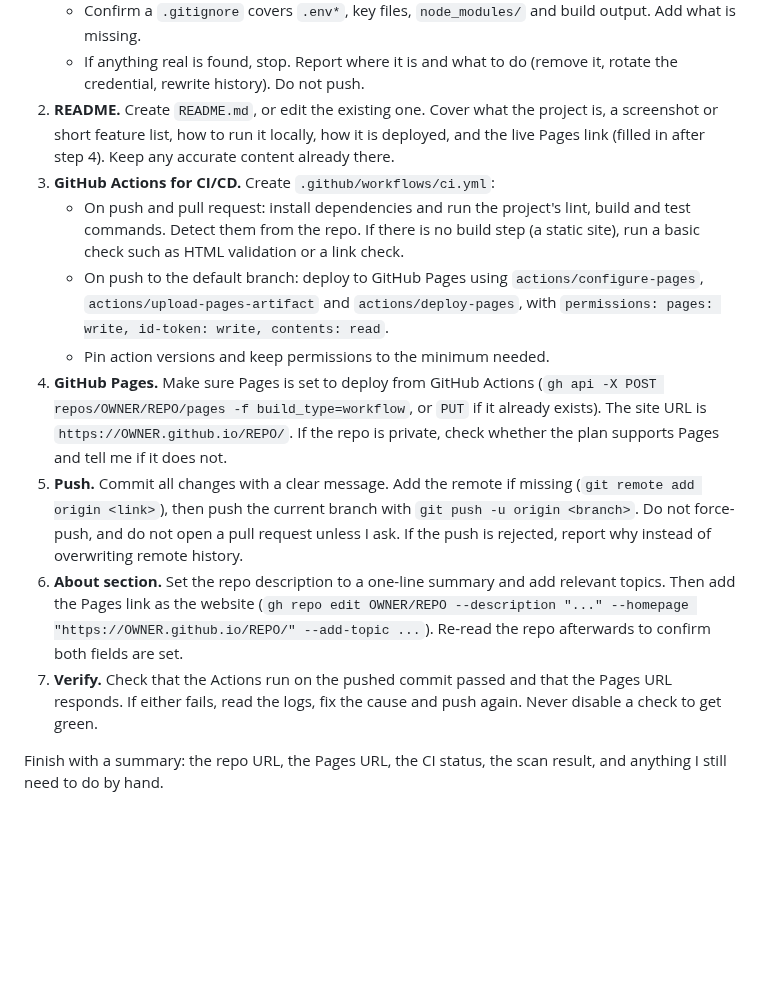
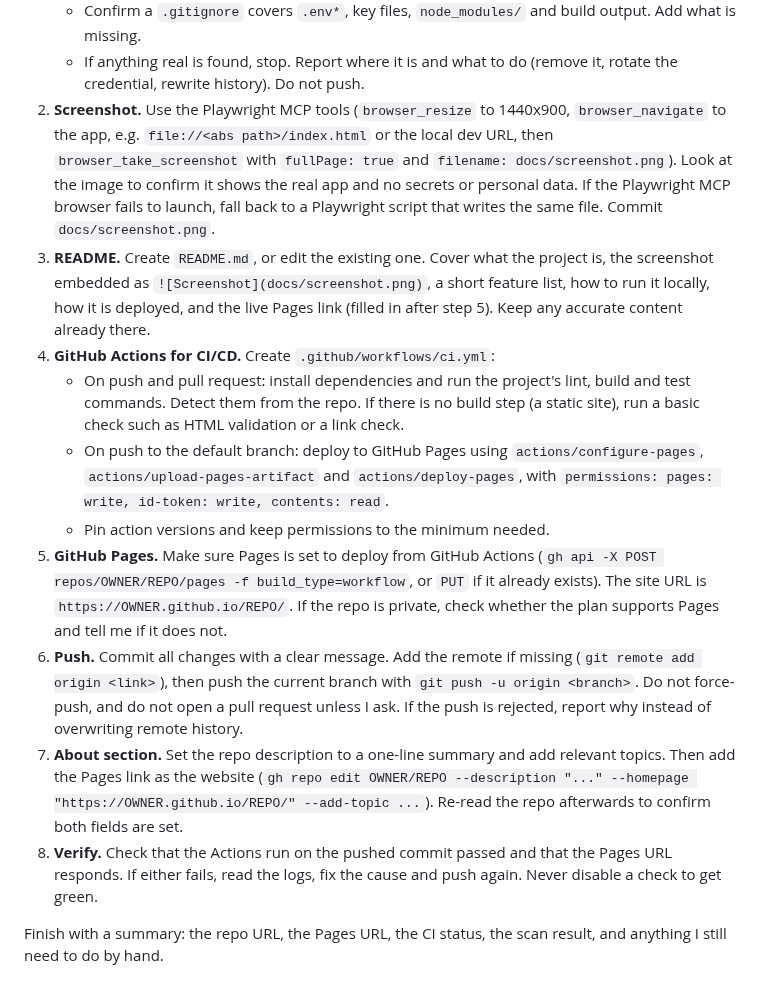
Before and after one commit to aarockiadass-prog/Claude-Project, a Markdown page: .claude/commands/publish-repo.md, the part around the change. Rendered like a GitHub page; blank space fills up the shorter version.

Commit message:
Add README screenshot, publish-repo screenshot step, and Playwright MCP chromium config
Co-Authored-By: Claude Sonnet 5.5 <noreply@anthropic.com>
Claude-Session: https://claude.ai/code/session_018gntkcrMNXHGJHzDUn5o85

```diff
--- a/.claude/commands/publish-repo.md
+++ b/.claude/commands/publish-repo.md
@@ -15,14 +15,15 @@ I listed the push first, but run the security scan first: nothing may be pushed
    - Check the git history of the branch about to be pushed, not only the working tree (`git log -p` searched for the same patterns).
    - Confirm a `.gitignore` covers `.env*`, key files, `node_modules/` and build output. Add what is missing.
    - If anything real is found, stop. Report where it is and what to do (remove it, rotate the credential, rewrite history). Do not push.
-2. **README.** Create `README.md`, or edit the existing one. Cover what the project is, a screenshot or short feature list, how to run it locally, how it is deployed, and the live Pages link (filled in after step 4). Keep any accurate content already there.
-3. **GitHub Actions for CI/CD.** Create `.github/workflows/ci.yml`:
+2. **Screenshot.** Use the Playwright MCP tools (`browser_resize` to 1440x900, `browser_navigate` to the app, e.g. `file://<abs path>/index.html` or the local dev URL, then `browser_take_screenshot` with `fullPage: true` and `filename: docs/screenshot.png`). Look at the image to confirm it shows the real app and no secrets or personal data. If the Playwright MCP browser fails to launch, fall back to a Playwright script that writes the same file. Commit `docs/screenshot.png`.
+3. **README.** Create `README.md`, or edit the existing one. Cover what the project is, the screenshot embedded as `![Screenshot](docs/screenshot.png)`, a short feature list, how to run it locally, how it is deployed, and the live Pages link (filled in after step 5). Keep any accurate content already there.
+4. **GitHub Actions for CI/CD.** Create `.github/workflows/ci.yml`:
    - On push and pull request: install dependencies and run the project's lint, build and test commands. Detect them from the repo. If there is no build step (a static site), run a basic check such as HTML validation or a link check.
    - On push to the default branch: deploy to GitHub Pages using `actions/configure-pages`, `actions/upload-pages-artifact` and `actions/deploy-pages`, with `permissions: pages: write, id-token: write, contents: read`.
    - Pin action versions and keep permissions to the minimum needed.
-4. **GitHub Pages.** Make sure Pages is set to deploy from GitHub Actions (`gh api -X POST repos/OWNER/REPO/pages -f build_type=workflow`, or `PUT` if it already exists). The site URL is `https://OWNER.github.io/REPO/`. If the repo is private, check whether the plan supports Pages and tell me if it does not.
-5. **Push.** Commit all changes with a clear message. Add the remote if missing (`git remote add origin <link>`), then push the current branch with `git push -u origin <branch>`. Do not force-push, and do not open a pull request unless I ask. If the push is rejected, report why instead of overwriting remote history.
-6. **About section.** Set the repo description to a one-line summary and add relevant topics. Then add the Pages link as the website (`gh repo edit OWNER/REPO --description "..." --homepage "https://OWNER.github.io/REPO/" --add-topic ...`). Re-read the repo afterwards to confirm both fields are set.
-7. **Verify.** Check that the Actions run on the pushed commit passed and that the Pages URL responds. If either fails, read the logs, fix the cause and push again. Never disable a check to get green.
+5. **GitHub Pages.** Make sure Pages is set to deploy from GitHub Actions (`gh api -X POST repos/OWNER/REPO/pages -f build_type=workflow`, or `PUT` if it already exists). The site URL is `https://OWNER.github.io/REPO/`. If the repo is private, check whether the plan supports Pages and tell me if it does not.
+6. **Push.** Commit all changes with a clear message. Add the remote if missing (`git remote add origin <link>`), then push the current branch with `git push -u origin <branch>`. Do not force-push, and do not open a pull request unless I ask. If the push is rejected, report why instead of overwriting remote history.
+7. **About section.** Set the repo description to a one-line summary and add relevant topics. Then add the Pages link as the website (`gh repo edit OWNER/REPO --description "..." --homepage "https://OWNER.github.io/REPO/" --add-topic ...`). Re-read the repo afterwards to confirm both fields are set.
+8. **Verify.** Check that the Actions run on the pushed commit passed and that the Pages URL responds. If either fails, read the logs, fix the cause and push again. Never disable a check to get green.
 
 Finish with a summary: the repo URL, the Pages URL, the CI status, the scan result, and anything I still need to do by hand.
```
Also changed, not shown: README.md (+2 -0 lines), docs/screenshot.png (added), 1 other file.
